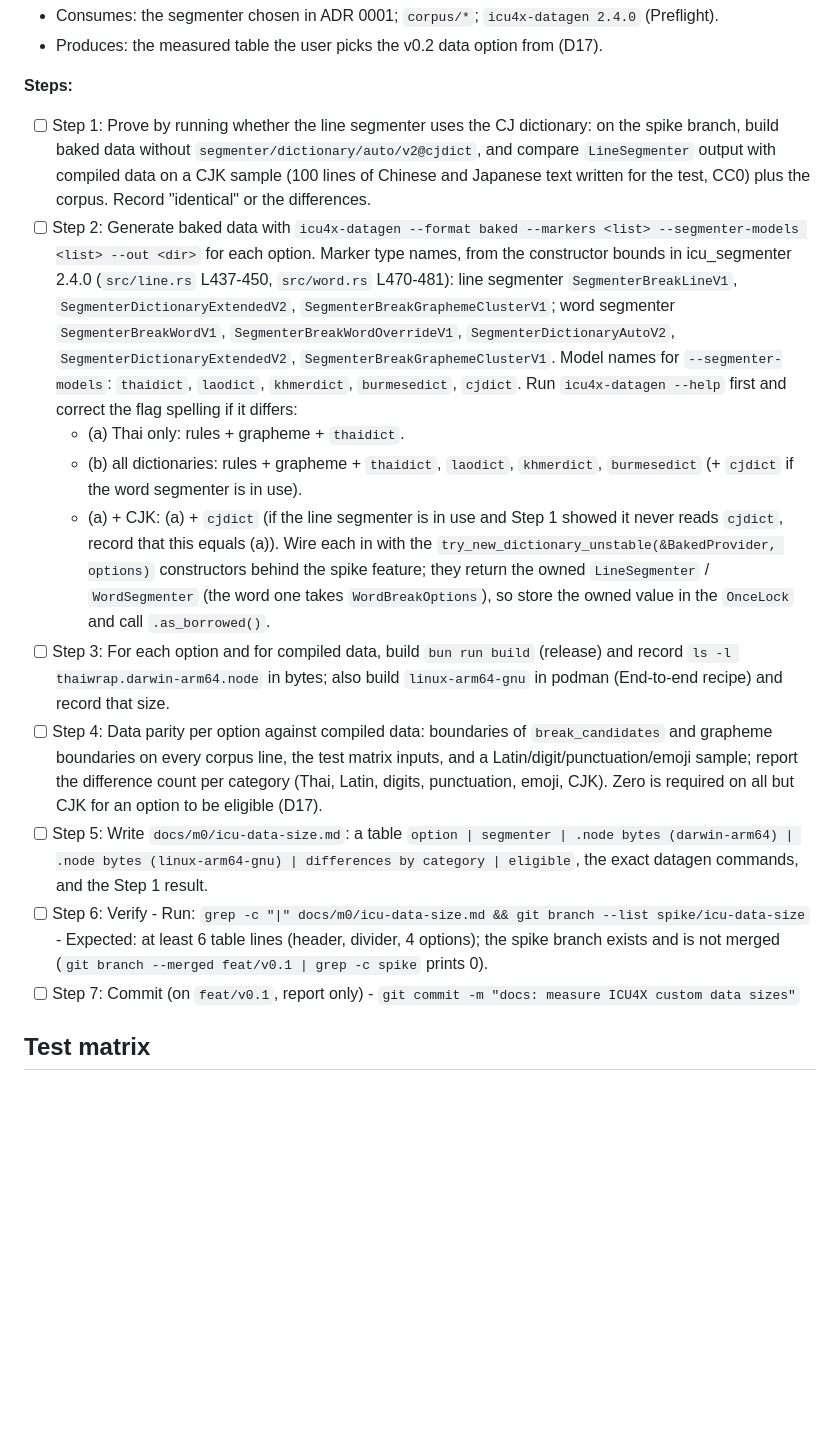
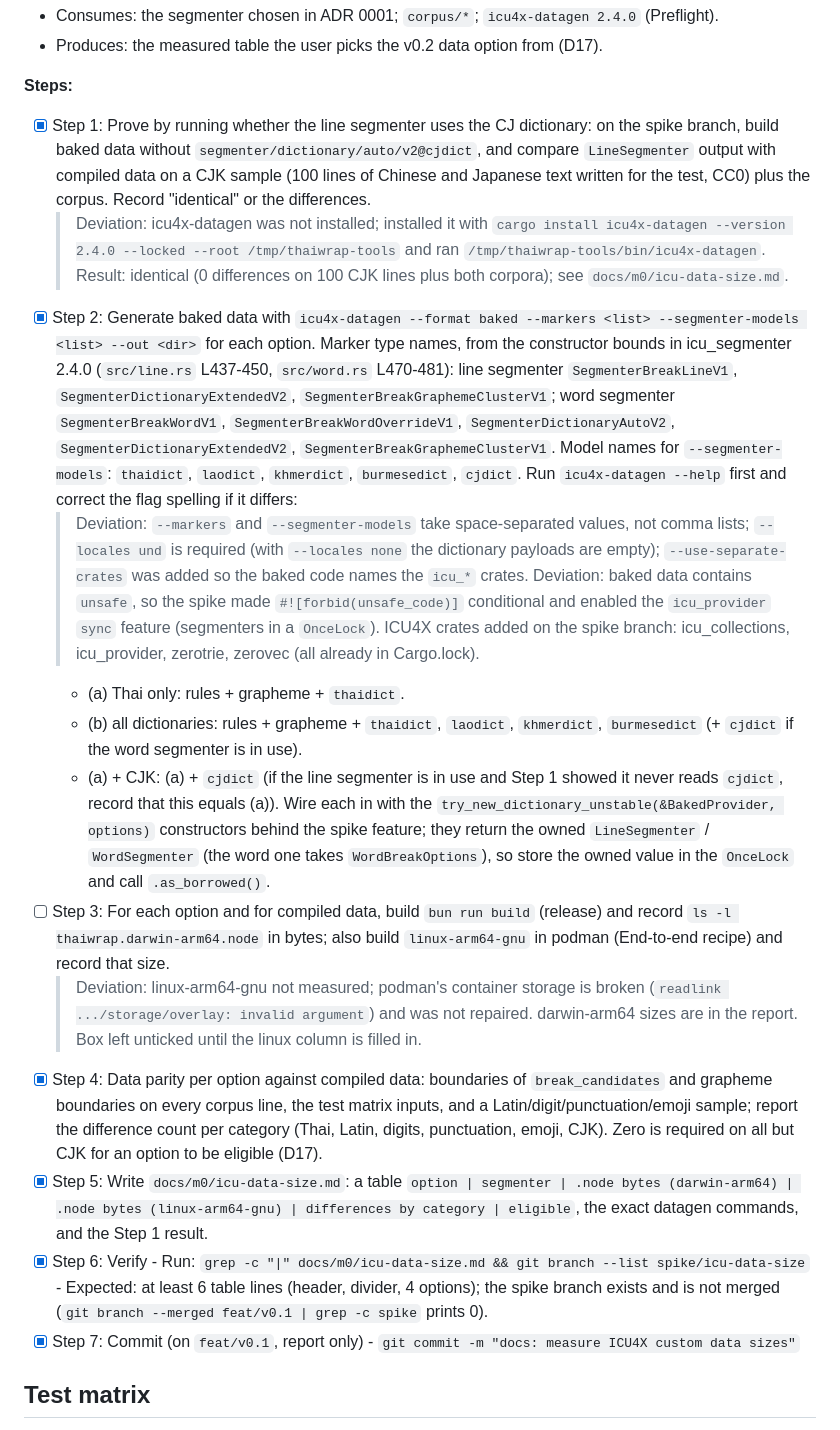
Before and after one commit to theerakarnm/thaiwrap, a Markdown page: docs/plans/2026-10-30-thaiwrap-v0.1.md, the part around the change. Drawn GitHub-style; blank space fills up the shorter version.

Commit message:
docs: measure ICU4X custom data sizes

```diff
--- a/docs/plans/2026-10-30-thaiwrap-v0.1.md
+++ b/docs/plans/2026-10-30-thaiwrap-v0.1.md
@@ -2245,17 +2245,22 @@ If it still says `Status: proposed`, STOP and ask the user.
 - Produces: the measured table the user picks the v0.2 data option from (D17).
 
 **Steps:**
-- [ ] Step 1: Prove by running whether the line segmenter uses the CJ dictionary: on the spike branch, build baked data without `segmenter/dictionary/auto/v2@cjdict`, and compare `LineSegmenter` output with compiled data on a CJK sample (100 lines of Chinese and Japanese text written for the test, CC0) plus the corpus. Record "identical" or the differences.
-- [ ] Step 2: Generate baked data with `icu4x-datagen --format baked --markers <list> --segmenter-models <list> --out <dir>` for each option. Marker type names, from the constructor bounds in icu_segmenter 2.4.0 (`src/line.rs` L437-450, `src/word.rs` L470-481): line segmenter `SegmenterBreakLineV1`, `SegmenterDictionaryExtendedV2`, `SegmenterBreakGraphemeClusterV1`; word segmenter `SegmenterBreakWordV1`, `SegmenterBreakWordOverrideV1`, `SegmenterDictionaryAutoV2`, `SegmenterDictionaryExtendedV2`, `SegmenterBreakGraphemeClusterV1`. Model names for `--segmenter-models`: `thaidict`, `laodict`, `khmerdict`, `burmesedict`, `cjdict`. Run `icu4x-datagen --help` first and correct the flag spelling if it differs:
+- [x] Step 1: Prove by running whether the line segmenter uses the CJ dictionary: on the spike branch, build baked data without `segmenter/dictionary/auto/v2@cjdict`, and compare `LineSegmenter` output with compiled data on a CJK sample (100 lines of Chinese and Japanese text written for the test, CC0) plus the corpus. Record "identical" or the differences.
+  > Deviation: icu4x-datagen was not installed; installed it with `cargo install icu4x-datagen --version 2.4.0 --locked --root /tmp/thaiwrap-tools` and ran `/tmp/thaiwrap-tools/bin/icu4x-datagen`.
+  > Result: identical (0 differences on 100 CJK lines plus both corpora); see `docs/m0/icu-data-size.md`.
+- [x] Step 2: Generate baked data with `icu4x-datagen --format baked --markers <list> --segmenter-models <list> --out <dir>` for each option. Marker type names, from the constructor bounds in icu_segmenter 2.4.0 (`src/line.rs` L437-450, `src/word.rs` L470-481): line segmenter `SegmenterBreakLineV1`, `SegmenterDictionaryExtendedV2`, `SegmenterBreakGraphemeClusterV1`; word segmenter `SegmenterBreakWordV1`, `SegmenterBreakWordOverrideV1`, `SegmenterDictionaryAutoV2`, `SegmenterDictionaryExtendedV2`, `SegmenterBreakGraphemeClusterV1`. Model names for `--segmenter-models`: `thaidict`, `laodict`, `khmerdict`, `burmesedict`, `cjdict`. Run `icu4x-datagen --help` first and correct the flag spelling if it differs:
+  > Deviation: `--markers` and `--segmenter-models` take space-separated values, not comma lists; `--locales und` is required (with `--locales none` the dictionary payloads are empty); `--use-separate-crates` was added so the baked code names the `icu_*` crates.
+  > Deviation: baked data contains `unsafe`, so the spike made `#![forbid(unsafe_code)]` conditional and enabled the `icu_provider` `sync` feature (segmenters in a `OnceLock`). ICU4X crates added on the spike branch: icu_collections, icu_provider, zerotrie, zerovec (all already in Cargo.lock).
   - (a) Thai only: rules + grapheme + `thaidict`.
   - (b) all dictionaries: rules + grapheme + `thaidict`, `laodict`, `khmerdict`, `burmesedict` (+ `cjdict` if the word segmenter is in use).
   - (a) + CJK: (a) + `cjdict` (if the line segmenter is in use and Step 1 showed it never reads `cjdict`, record that this equals (a)).
   Wire each in with the `try_new_dictionary_unstable(&BakedProvider, options)` constructors behind the spike feature; they return the owned `LineSegmenter` / `WordSegmenter` (the word one takes `WordBreakOptions`), so store the owned value in the `OnceLock` and call `.as_borrowed()`.
 - [ ] Step 3: For each option and for compiled data, build `bun run build` (release) and record `ls -l thaiwrap.darwin-arm64.node` in bytes; also build `linux-arm64-gnu` in podman (End-to-end recipe) and record that size.
-- [ ] Step 4: Data parity per option against compiled data: boundaries of `break_candidates` and grapheme boundaries on every corpus line, the test matrix inputs, and a Latin/digit/punctuation/emoji sample; report the difference count per category (Thai, Latin, digits, punctuation, emoji, CJK). Zero is required on all but CJK for an option to be eligible (D17).
-- [ ] Step 5: Write `docs/m0/icu-data-size.md`: a table `option | segmenter | .node bytes (darwin-arm64) | .node bytes (linux-arm64-gnu) | differences by category | eligible`, the exact datagen commands, and the Step 1 result.
-- [ ] Step 6: Verify - Run: `grep -c "|" docs/m0/icu-data-size.md && git branch --list spike/icu-data-size` - Expected: at least 6 table lines (header, divider, 4 options); the spike branch exists and is not merged (`git branch --merged feat/v0.1 | grep -c spike` prints 0).
-- [ ] Step 7: Commit (on `feat/v0.1`, report only) - `git commit -m "docs: measure ICU4X custom data sizes"`
+  > Deviation: linux-arm64-gnu not measured; podman's container storage is broken (`readlink .../storage/overlay: invalid argument`) and was not repaired. darwin-arm64 sizes are in the report. Box left unticked until the linux column is filled in.
+- [x] Step 4: Data parity per option against compiled data: boundaries of `break_candidates` and grapheme boundaries on every corpus line, the test matrix inputs, and a Latin/digit/punctuation/emoji sample; report the difference count per category (Thai, Latin, digits, punctuation, emoji, CJK). Zero is required on all but CJK for an option to be eligible (D17).
+- [x] Step 5: Write `docs/m0/icu-data-size.md`: a table `option | segmenter | .node bytes (darwin-arm64) | .node bytes (linux-arm64-gnu) | differences by category | eligible`, the exact datagen commands, and the Step 1 result.
+- [x] Step 6: Verify - Run: `grep -c "|" docs/m0/icu-data-size.md && git branch --list spike/icu-data-size` - Expected: at least 6 table lines (header, divider, 4 options); the spike branch exists and is not merged (`git branch --merged feat/v0.1 | grep -c spike` prints 0).
+- [x] Step 7: Commit (on `feat/v0.1`, report only) - `git commit -m "docs: measure ICU4X custom data sizes"`
 
 ## Test matrix
 
```
Also changed, not shown: docs/m0/icu-data-size.md (added, +125 -0 lines).
